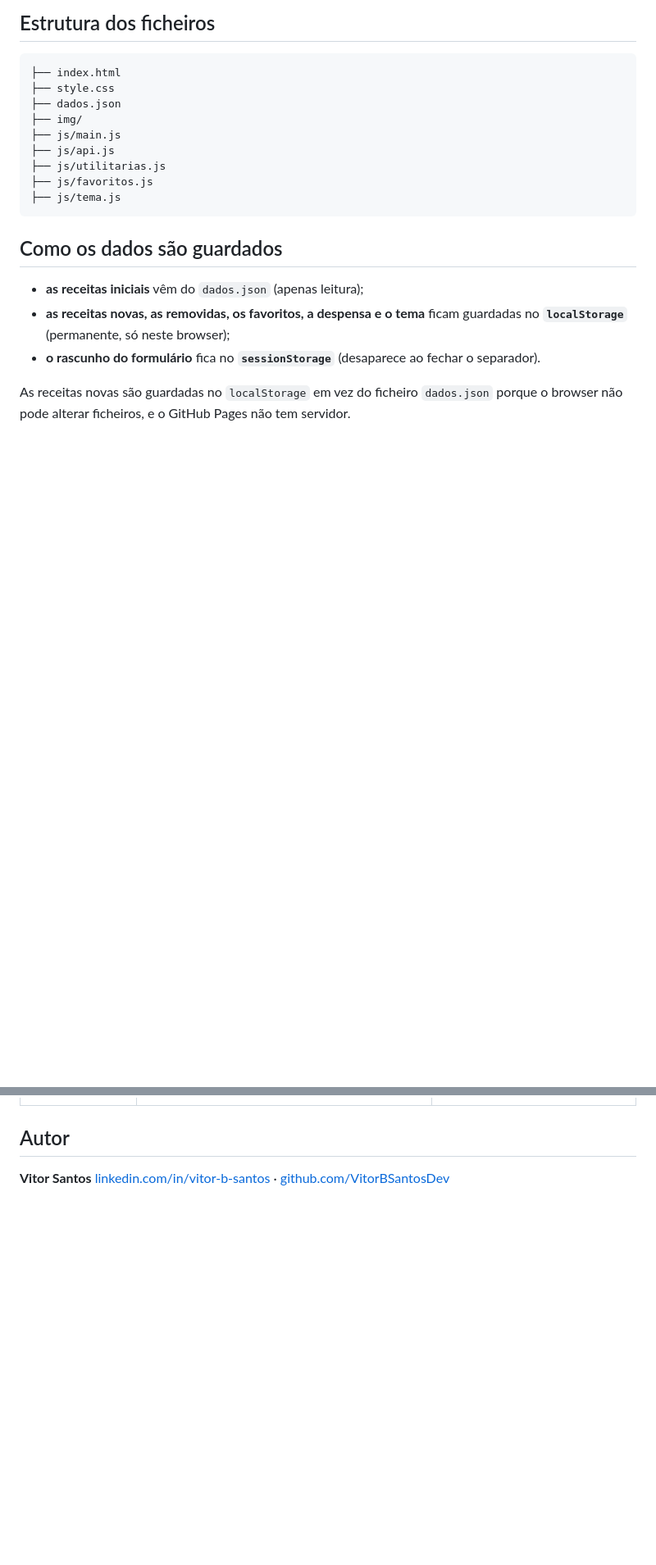
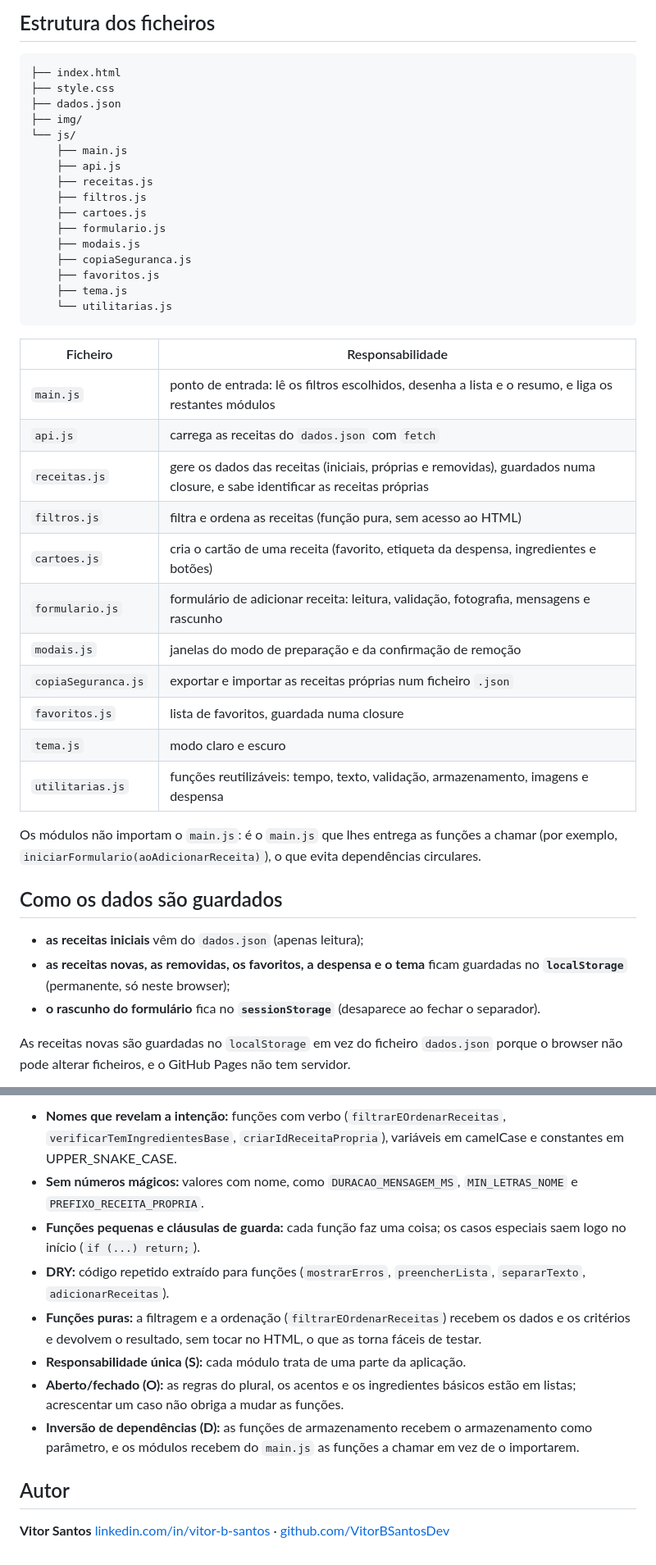
Before and after one commit to VitorBSantosDev/tacho-da-mae, a Markdown page: README.md, 2 parts joined by grey strips. Shown at 82% size. GitHub-like rendering; blank space fills up the shorter version.

Commit message:
feat: alterado o ficheiro readme para contemplar as alteracoes realizadas

````diff
--- a/README.md
+++ b/README.md
@@ -56,12 +56,35 @@ Nota: não abra o ficheiro `index.html` com duplo clique, uma vez que o `fetch`
 ├── style.css
 ├── dados.json
 ├── img/
-├── js/main.js
-├── js/api.js
-├── js/utilitarias.js
-├── js/favoritos.js
-├── js/tema.js
+└── js/
+    ├── main.js
+    ├── api.js
+    ├── receitas.js
+    ├── filtros.js
+    ├── cartoes.js
+    ├── formulario.js
+    ├── modais.js
+    ├── copiaSeguranca.js
+    ├── favoritos.js
+    ├── tema.js
+    └── utilitarias.js
 ```
+
+| Ficheiro | Responsabilidade |
+|---|---|
+| `main.js` | ponto de entrada: lê os filtros escolhidos, desenha a lista e o resumo, e liga os restantes módulos |
+| `api.js` | carrega as receitas do `dados.json` com `fetch` |
+| `receitas.js` | gere os dados das receitas (iniciais, próprias e removidas), guardados numa closure, e sabe identificar as receitas próprias |
+| `filtros.js` | filtra e ordena as receitas (função pura, sem acesso ao HTML) |
+| `cartoes.js` | cria o cartão de uma receita (favorito, etiqueta da despensa, ingredientes e botões) |
+| `formulario.js` | formulário de adicionar receita: leitura, validação, fotografia, mensagens e rascunho |
+| `modais.js` | janelas do modo de preparação e da confirmação de remoção |
+| `copiaSeguranca.js` | exportar e importar as receitas próprias num ficheiro `.json` |
+| `favoritos.js` | lista de favoritos, guardada numa closure |
+| `tema.js` | modo claro e escuro |
+| `utilitarias.js` | funções reutilizáveis: tempo, texto, validação, armazenamento, imagens e despensa |
+
+Os módulos não importam o `main.js`: é o `main.js` que lhes entrega as funções a chamar (por exemplo, `iniciarFormulario(aoAdicionarReceita)`), o que evita dependências circulares.
 
 ## Como os dados são guardados
 
@@ -91,3 +117,11 @@ Onde cada um dos requisitos do enunciado é cumprido no código:
+- **Nomes que revelam a intenção:** funções com verbo (`filtrarEOrdenarReceitas`, `verificarTemIngredientesBase`, `criarIdReceitaPropria`), variáveis em camelCase e constantes em UPPER_SNAKE_CASE.
+- **Sem números mágicos:** valores com nome, como `DURACAO_MENSAGEM_MS`, `MIN_LETRAS_NOME` e `PREFIXO_RECEITA_PROPRIA`.
+- **Funções pequenas e cláusulas de guarda:** cada função faz uma coisa; os casos especiais saem logo no início (`if (...) return;`).
+- **DRY:** código repetido extraído para funções (`mostrarErros`, `preencherLista`, `separarTexto`, `adicionarReceitas`).
+- **Funções puras:** a filtragem e a ordenação (`filtrarEOrdenarReceitas`) recebem os dados e os critérios e devolvem o resultado, sem tocar no HTML, o que as torna fáceis de testar.
+- **Responsabilidade única (S):** cada módulo trata de uma parte da aplicação.
+- **Aberto/fechado (O):** as regras do plural, os acentos e os ingredientes básicos estão em listas; acrescentar um caso não obriga a mudar as funções.
+- **Inversão de dependências (D):** as funções de armazenamento recebem o armazenamento como parâmetro, e os módulos recebem do `main.js` as funções a chamar em vez de o importarem.
 
 ## Autor
 
````
Also changed, not shown: other parts of README.md (+14 -11 lines).
